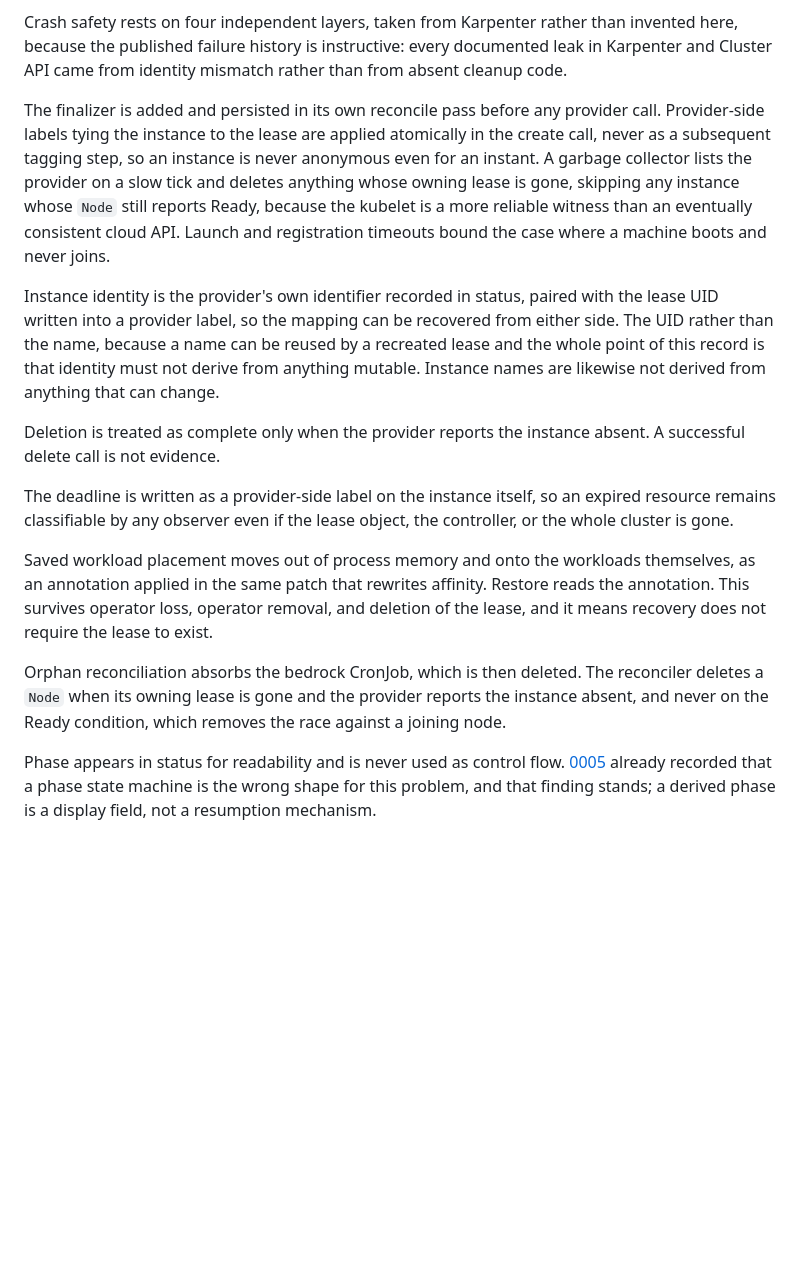
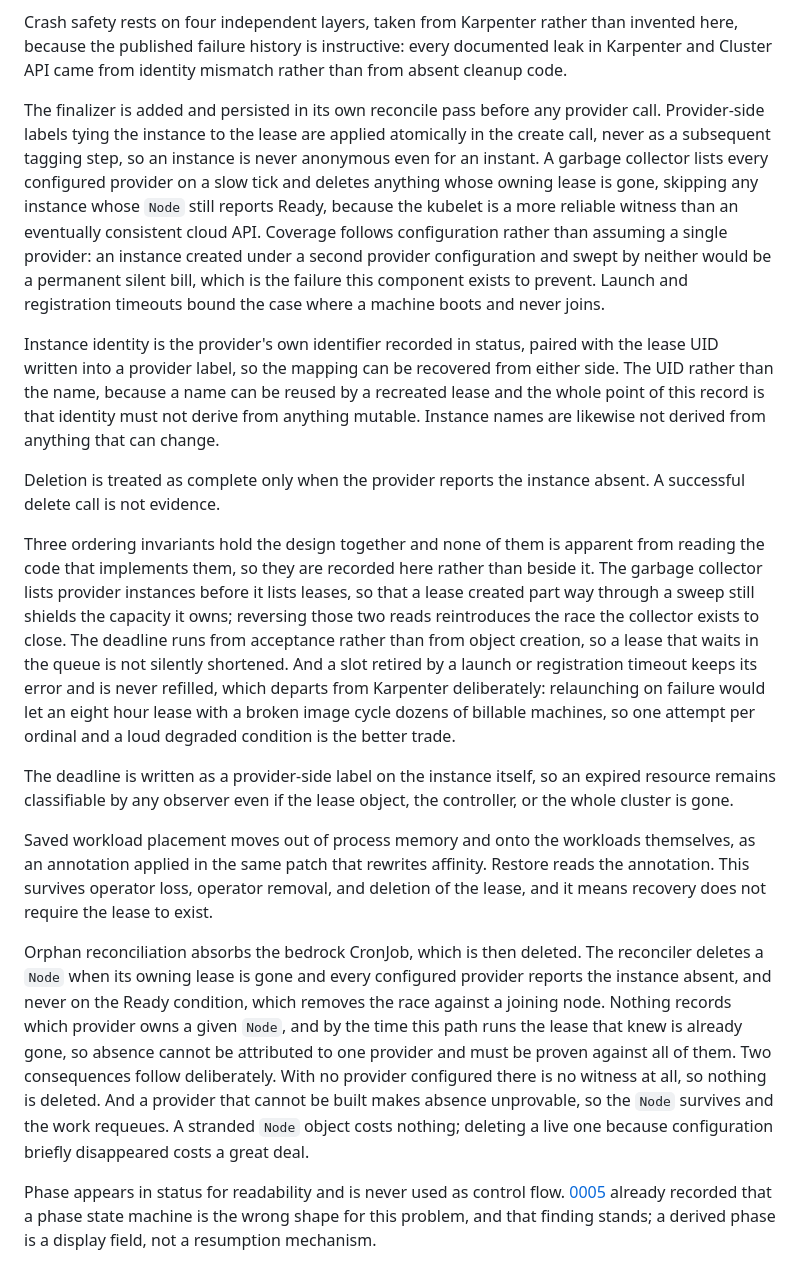
Before and after one commit to lucawalz/horizon, a Markdown page: docs/adr/0017-capacity-lease-controller-over-cli-saga.md, the part around the change. GitHub-like rendering; blank space fills up the shorter version.

Commit message:
docs(adr): record sweep coverage across every configured provider config

```diff
--- a/docs/adr/0017-capacity-lease-controller-over-cli-saga.md
+++ b/docs/adr/0017-capacity-lease-controller-over-cli-saga.md
@@ -25,17 +25,19 @@ A `CapacityLease` custom resource carries the request: how much capacity, from w
 
 Crash safety rests on four independent layers, taken from Karpenter rather than invented here, because the published failure history is instructive: every documented leak in Karpenter and Cluster API came from identity mismatch rather than from absent cleanup code.
 
-The finalizer is added and persisted in its own reconcile pass before any provider call. Provider-side labels tying the instance to the lease are applied atomically in the create call, never as a subsequent tagging step, so an instance is never anonymous even for an instant. A garbage collector lists the provider on a slow tick and deletes anything whose owning lease is gone, skipping any instance whose `Node` still reports Ready, because the kubelet is a more reliable witness than an eventually consistent cloud API. Launch and registration timeouts bound the case where a machine boots and never joins.
+The finalizer is added and persisted in its own reconcile pass before any provider call. Provider-side labels tying the instance to the lease are applied atomically in the create call, never as a subsequent tagging step, so an instance is never anonymous even for an instant. A garbage collector lists every configured provider on a slow tick and deletes anything whose owning lease is gone, skipping any instance whose `Node` still reports Ready, because the kubelet is a more reliable witness than an eventually consistent cloud API. Coverage follows configuration rather than assuming a single provider: an instance created under a second provider configuration and swept by neither would be a permanent silent bill, which is the failure this component exists to prevent. Launch and registration timeouts bound the case where a machine boots and never joins.
 
 Instance identity is the provider's own identifier recorded in status, paired with the lease UID written into a provider label, so the mapping can be recovered from either side. The UID rather than the name, because a name can be reused by a recreated lease and the whole point of this record is that identity must not derive from anything mutable. Instance names are likewise not derived from anything that can change.
 
 Deletion is treated as complete only when the provider reports the instance absent. A successful delete call is not evidence.
 
+Three ordering invariants hold the design together and none of them is apparent from reading the code that implements them, so they are recorded here rather than beside it. The garbage collector lists provider instances before it lists leases, so that a lease created part way through a sweep still shields the capacity it owns; reversing those two reads reintroduces the race the collector exists to close. The deadline runs from acceptance rather than from object creation, so a lease that waits in the queue is not silently shortened. And a slot retired by a launch or registration timeout keeps its error and is never refilled, which departs from Karpenter deliberately: relaunching on failure would let an eight hour lease with a broken image cycle dozens of billable machines, so one attempt per ordinal and a loud degraded condition is the better trade.
+
 The deadline is written as a provider-side label on the instance itself, so an expired resource remains classifiable by any observer even if the lease object, the controller, or the whole cluster is gone.
 
 Saved workload placement moves out of process memory and onto the workloads themselves, as an annotation applied in the same patch that rewrites affinity. Restore reads the annotation. This survives operator loss, operator removal, and deletion of the lease, and it means recovery does not require the lease to exist.
 
-Orphan reconciliation absorbs the bedrock CronJob, which is then deleted. The reconciler deletes a `Node` when its owning lease is gone and the provider reports the instance absent, and never on the Ready condition, which removes the race against a joining node.
+Orphan reconciliation absorbs the bedrock CronJob, which is then deleted. The reconciler deletes a `Node` when its owning lease is gone and every configured provider reports the instance absent, and never on the Ready condition, which removes the race against a joining node. Nothing records which provider owns a given `Node`, and by the time this path runs the lease that knew is already gone, so absence cannot be attributed to one provider and must be proven against all of them. Two consequences follow deliberately. With no provider configured there is no witness at all, so nothing is deleted. And a provider that cannot be built makes absence unprovable, so the `Node` survives and the work requeues. A stranded `Node` object costs nothing; deleting a live one because configuration briefly disappeared costs a great deal.
 
 Phase appears in status for readability and is never used as control flow. [0005](0005-resumable-phase-state-machine.md) already recorded that a phase state machine is the wrong shape for this problem, and that finding stands; a derived phase is a display field, not a resumption mechanism.
 
```
